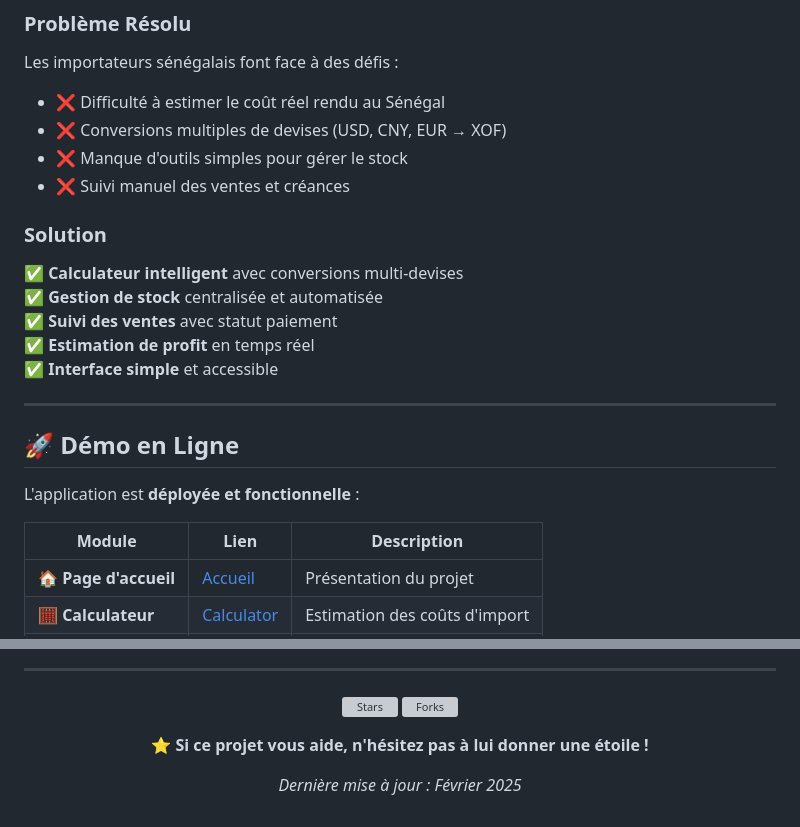
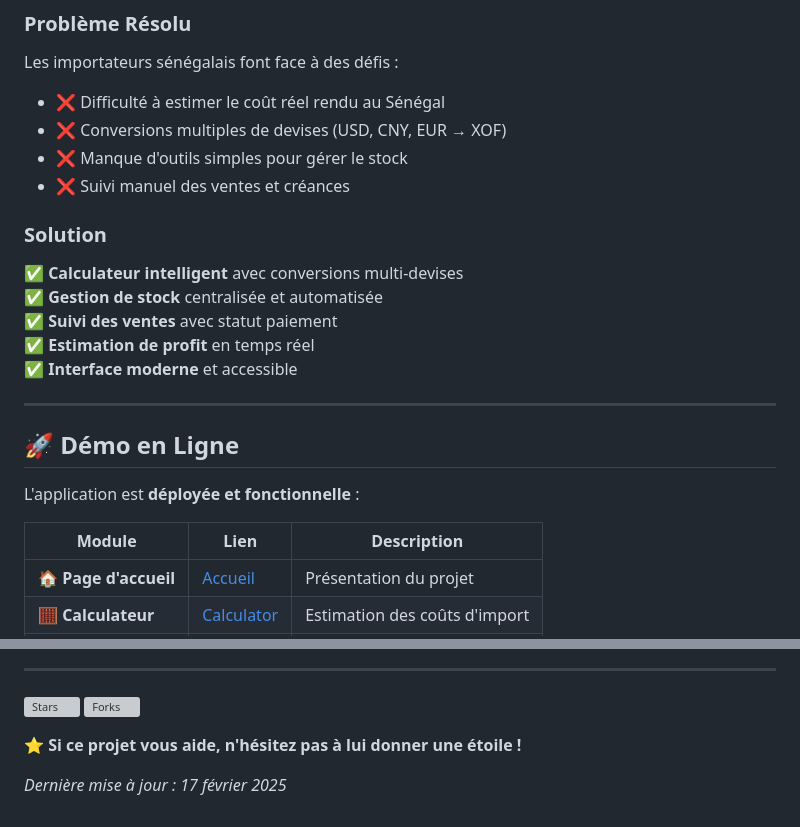
Before and after one commit to LeM2003/importmanager-sn, a Markdown page: README.md, 2 parts joined by grey strips. GitHub-like rendering; grey boxes are pictures that could not be loaded.

```diff
--- a/README.md
+++ b/README.md
@@ -23,10 +19,11 @@
 ### Problème Résolu
 
 Les importateurs sénégalais font face à des défis :
-- ❌ Difficulté à estimer le coût réel rendu au Sénégal
-- ❌ Conversions multiples de devises (USD, CNY, EUR → XOF)
-- ❌ Manque d'outils simples pour gérer le stock
-- ❌ Suivi manuel des ventes et créances
+
+* ❌ Difficulté à estimer le coût réel rendu au Sénégal
+* ❌ Conversions multiples de devises (USD, CNY, EUR → XOF)
+* ❌ Manque d'outils simples pour gérer le stock
+* ❌ Suivi manuel des ventes et créances
 
 ### Solution
 
@@ -34,7 +31,7 @@ Les importateurs sénégalais font face à des défis :
 ✅ **Gestion de stock** centralisée et automatisée
 ✅ **Suivi des ventes** avec statut paiement
 ✅ **Estimation de profit** en temps réel
-✅ **Interface simple** et accessible
+✅ **Interface moderne** et accessible
 
 ---
 
@@ -43,7 +40,7 @@ Les importateurs sénégalais font face à des défis :
 L'application est **déployée et fonctionnelle** :
 
 | Module | Lien | Description |
-|--------|------|-------------|
+| --- | --- | --- |
 | 🏠 **Page d'accueil** | [Accueil](https://lem2003.github.io/importmanager-sn/) | Présentation du projet |
 | 🧮 **Calculateur** | [Calculator](https://lem2003.github.io/importmanager-sn/calculator.html) | Estimation des coûts d'import |
 | 📊 **Dashboard** | [Manager](https://lem2003.github.io/importmanager-sn/manager.html) | Gestion de stock et ventes |
@@ -320,6 +333,4 @@ Copyright (c) 2024 Mouhamadou Diouf
 
 **⭐ Si ce projet vous aide, n'hésitez pas à lui donner une étoile !**
 
-*Dernière mise à jour : Février 2025*
-
-</div>
+*Dernière mise à jour : 17 février 2025*
```
Also changed, not shown: other parts of README.md (+100 -88 lines).
